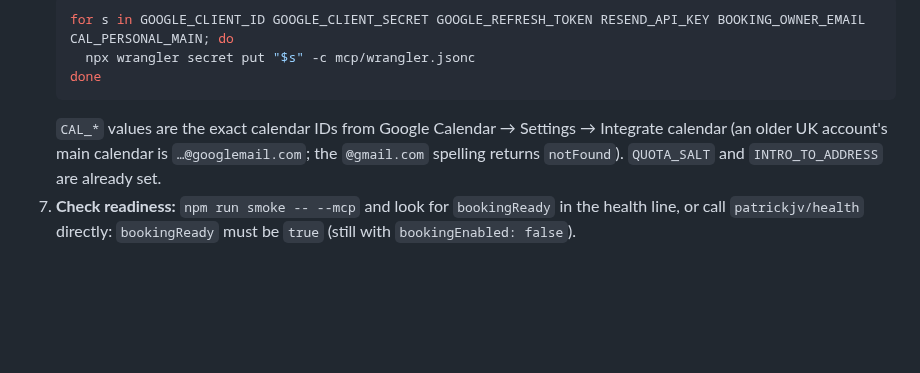
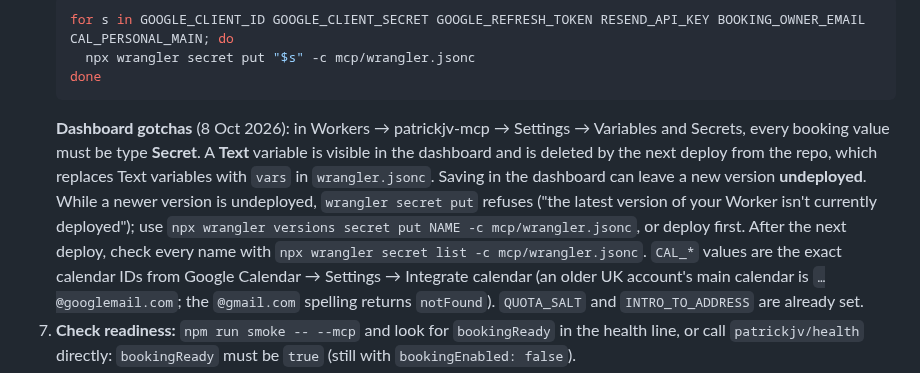
Before and after one commit to PVieira04/patrickjv-eng-site, a Markdown page: docs/06-operations.md, the part around the change. GitHub-like rendering; blank space fills up the shorter version.

Commit message:
docs: F-001 — Workers secrets gotchas (Text vs Secret, undeployed versions)
Co-Authored-By: Claude Opus 5.5 <noreply@anthropic.com>
Claude-Session: https://claude.ai/code/session_016XsG9PHgykpgNLHBfY7opC

````diff
--- a/docs/06-operations.md
+++ b/docs/06-operations.md
@@ -151,6 +151,7 @@ Booking ships dark: the code is deployed with `BOOKING_ENABLED` `"false"`, `/boo
      npx wrangler secret put "$s" -c mcp/wrangler.jsonc
    done
    ```
+   **Dashboard gotchas** (8 Oct 2026): in Workers → patrickjv-mcp → Settings → Variables and Secrets, every booking value must be type **Secret**. A **Text** variable is visible in the dashboard and is deleted by the next deploy from the repo, which replaces Text variables with `vars` in `wrangler.jsonc`. Saving in the dashboard can leave a new version **undeployed**. While a newer version is undeployed, `wrangler secret put` refuses ("the latest version of your Worker isn't currently deployed"); use `npx wrangler versions secret put NAME -c mcp/wrangler.jsonc`, or deploy first. After the next deploy, check every name with `npx wrangler secret list -c mcp/wrangler.jsonc`.
    `CAL_*` values are the exact calendar IDs from Google Calendar → Settings → Integrate calendar (an older UK account's main calendar is `…@googlemail.com`; the `@gmail.com` spelling returns `notFound`). `QUOTA_SALT` and `INTRO_TO_ADDRESS` are already set.
 7. **Check readiness:** `npm run smoke -- --mcp` and look for `bookingReady` in the health line, or call `patrickjv/health` directly: `bookingReady` must be `true` (still with `bookingEnabled: false`).
 8. **Manual — WAF:** extend the "MCP flood guard" expression to `starts_with(http.request.uri.path, "/mcp") or starts_with(http.request.uri.path, "/api/booking")`. Do it in the dashboard (Security → Security rules), or with a token that can write rulesets: the entrypoint `PUT` takes only `{rules}`. Then `npm run cf:export` and commit.
````
